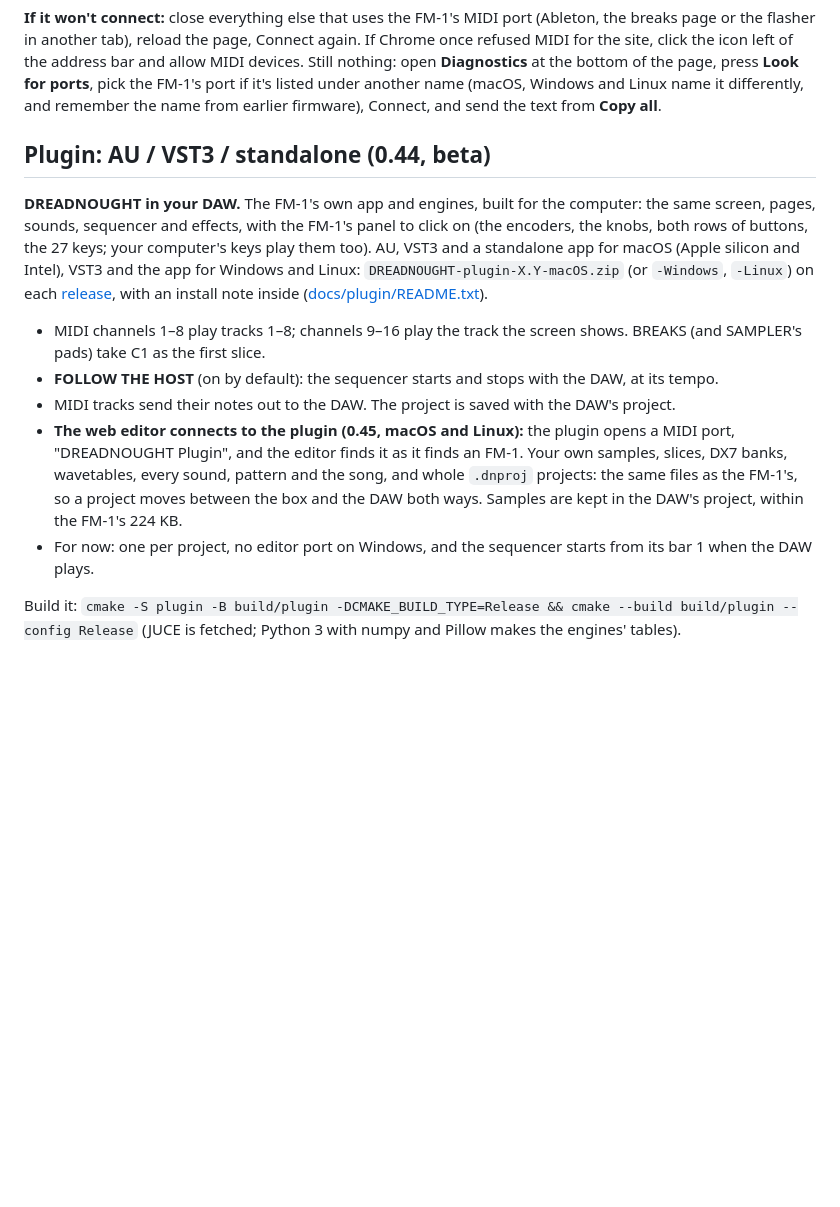
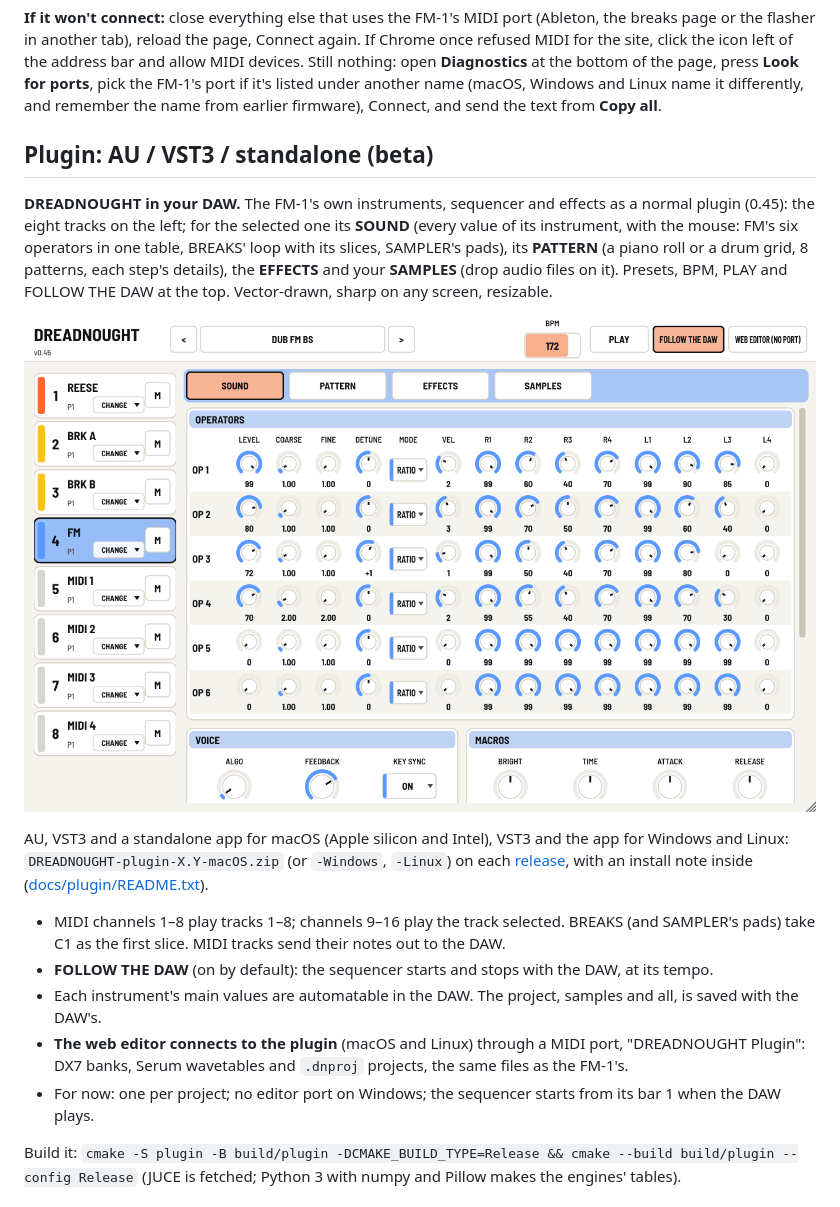
Before and after one commit to TwistedGenetics/DREADNOUGHT, a Markdown page: README.md, the part around the change. GitHub-like rendering; pictures changed too: docs/plugin/editor.png; blank space fills up the shorter version.

Commit message:
0.45: the plugin's own editor (docs, manual, CI shots)
Co-Authored-By: Claude Opus 5.5 <noreply@anthropic.com>
Claude-Session: https://claude.ai/code/session_01JLchrFt7X7e5vm2n6Kv6vo

```diff
--- a/README.md
+++ b/README.md
@@ -50,24 +50,28 @@ address bar and allow MIDI devices. Still nothing: open **Diagnostics** at the b
 ports**, pick the FM-1's port if it's listed under another name (macOS, Windows and Linux name it differently, and
 remember the name from earlier firmware), Connect, and send the text from **Copy all**.
 
-## Plugin: AU / VST3 / standalone (0.44, beta)
+## Plugin: AU / VST3 / standalone (beta)
 
-**DREADNOUGHT in your DAW.** The FM-1's own app and engines, built for the computer: the same screen, pages, sounds,
-sequencer and effects, with the FM-1's panel to click on (the encoders, the knobs, both rows of buttons, the 27 keys;
-your computer's keys play them too). AU, VST3 and a standalone app for macOS (Apple silicon and Intel), VST3 and the
-app for Windows and Linux: `DREADNOUGHT-plugin-X.Y-macOS.zip` (or `-Windows`, `-Linux`) on each
+**DREADNOUGHT in your DAW.** The FM-1's own instruments, sequencer and effects as a normal plugin (0.45): the eight
+tracks on the left; for the selected one its **SOUND** (every value of its instrument, with the mouse: FM's six
+operators in one table, BREAKS' loop with its slices, SAMPLER's pads), its **PATTERN** (a piano roll or a drum grid,
+8 patterns, each step's details), the **EFFECTS** and your **SAMPLES** (drop audio files on it). Presets, BPM, PLAY and
+FOLLOW THE DAW at the top. Vector-drawn, sharp on any screen, resizable.
+
+![The plugin: FM](docs/plugin/editor.png)
+
+AU, VST3 and a standalone app for macOS (Apple silicon and Intel), VST3 and the app for Windows and Linux:
+`DREADNOUGHT-plugin-X.Y-macOS.zip` (or `-Windows`, `-Linux`) on each
 [release](https://github.com/TwistedGenetics/DREADNOUGHT/releases/latest), with an install note inside
 ([docs/plugin/README.txt](docs/plugin/README.txt)).
 
-- MIDI channels 1–8 play tracks 1–8; channels 9–16 play the track the screen shows. BREAKS (and SAMPLER's pads)
-  take C1 as the first slice.
-- **FOLLOW THE HOST** (on by default): the sequencer starts and stops with the DAW, at its tempo.
-- MIDI tracks send their notes out to the DAW. The project is saved with the DAW's project.
-- **The web editor connects to the plugin (0.45, macOS and Linux):** the plugin opens a MIDI port, "DREADNOUGHT
-  Plugin", and the editor finds it as it finds an FM-1. Your own samples, slices, DX7 banks, wavetables, every sound,
-  pattern and the song, and whole `.dnproj` projects: the same files as the FM-1's, so a project moves between the
-  box and the DAW both ways. Samples are kept in the DAW's project, within the FM-1's 224 KB.
-- For now: one per project, no editor port on Windows, and the sequencer starts from its bar 1 when the DAW plays.
+- MIDI channels 1–8 play tracks 1–8; channels 9–16 play the track selected. BREAKS (and SAMPLER's pads) take C1 as
+  the first slice. MIDI tracks send their notes out to the DAW.
+- **FOLLOW THE DAW** (on by default): the sequencer starts and stops with the DAW, at its tempo.
+- Each instrument's main values are automatable in the DAW. The project, samples and all, is saved with the DAW's.
+- **The web editor connects to the plugin** (macOS and Linux) through a MIDI port, "DREADNOUGHT Plugin": DX7 banks,
+  Serum wavetables and `.dnproj` projects, the same files as the FM-1's.
+- For now: one per project; no editor port on Windows; the sequencer starts from its bar 1 when the DAW plays.
 
 Build it: `cmake -S plugin -B build/plugin -DCMAKE_BUILD_TYPE=Release && cmake --build build/plugin --config Release`
 (JUCE is fetched; Python 3 with numpy and Pillow makes the engines' tables).
```
Also changed, not shown: CHANGELOG.md (+36 -17 lines), docs/plugin/breaks.png (added), docs/plugin/pattern.png (added), 3 other files.
